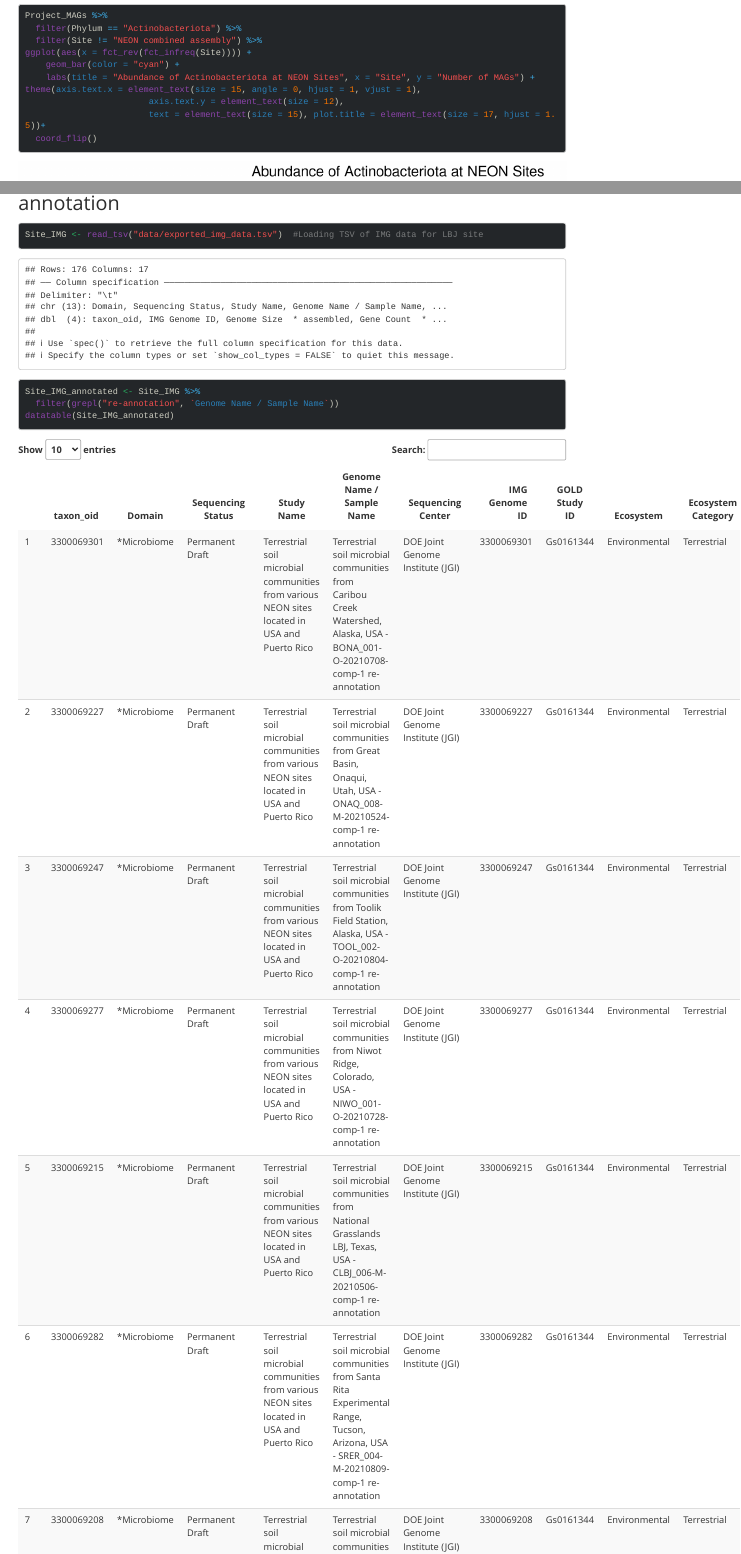
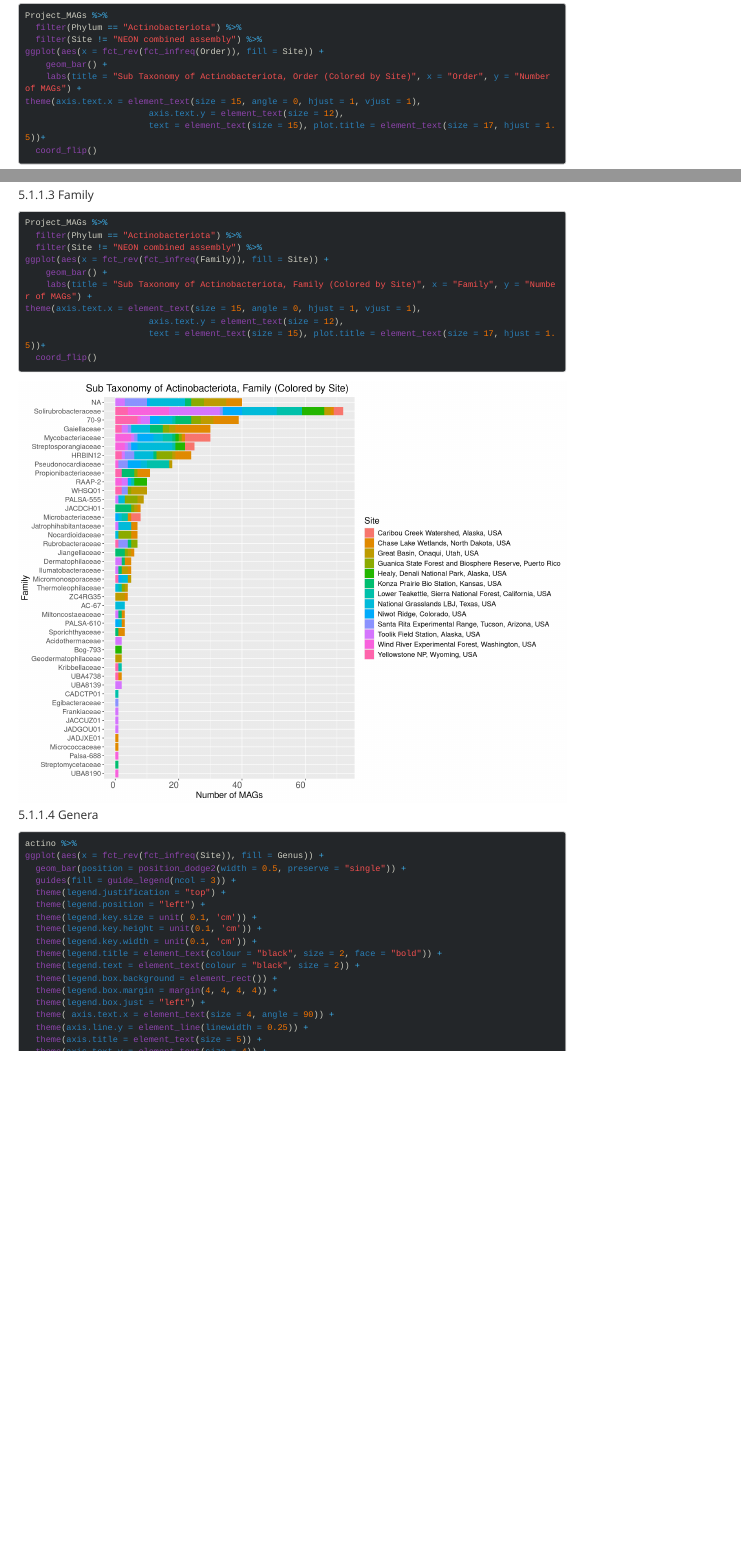
Before and after one commit to webermk7/EvoGeno_Project_LBJ, an R Markdown document (Lab_10_Jay_English.Rmd): the page in a window 1100 px wide, from 3980 px down before the commit and from 7900 px down after it, so that both start at the same text, and a second part further down, joined at a grey line. Rendered offline with R 4.5, knitr and Pandoc, with nearby package versions; some code elsewhere in the file could not run offline; menus at the side of the page are left out; long lines of code are wrapped.

Commit message:
Updated my RMD with James'

````diff
--- a/Lab_10_Jay_English.Rmd
+++ b/Lab_10_Jay_English.Rmd
@@ -107,3 +101,0 @@ Project_MAGs %>%
-ggplot(aes(x = fct_rev(fct_infreq(Site)))) +
-    geom_bar(color = "cyan") +
-    labs(title = "Abundance of Actinobacteriota at NEON Sites", x = "Site", y = "Number of MAGs") +
@@ -212,0 +207,3 @@ ggplot(aes(x = fct_rev(fct_infreq(Site)), fill = Class)) +
+ggplot(aes(x = fct_rev(fct_infreq(Order)), fill = Site)) +
+    geom_bar() +
+    labs(title = "Sub Taxonomy of Actinobacteriota, Order (Colored by Site)", x = "Order", y = "Number of MAGs") +
@@ -213,3 +216,20 @@ ggplot(aes(x = fct_rev(fct_infreq(Site)), fill = Class)) +
+#### Family
+
+```{r, fig.width = 13, fig.height = 10}
+Project_MAGs %>%
+  filter(Phylum == "Actinobacteriota") %>%
+  filter(Site != "NEON combined assembly") %>%
+ggplot(aes(x = fct_rev(fct_infreq(Family)), fill = Site)) +
+    geom_bar() +
+    labs(title = "Sub Taxonomy of Actinobacteriota, Family (Colored by Site)", x = "Family", y = "Number of MAGs") +
+theme(axis.text.x = element_text(size = 15, angle = 0, hjust = 1, vjust = 1),
+                        axis.text.y = element_text(size = 12),
+                        text = element_text(size = 15), plot.title = element_text(size = 17, hjust = 1.5))+
+  coord_flip()
+```
+
+
+#### Genera
 
 ```{r}
 actino %>%
````
Also changed, not shown: Lab_10_Jay_English.html, Lab_10_Jay_English.Rmd (37 more changed lines).
